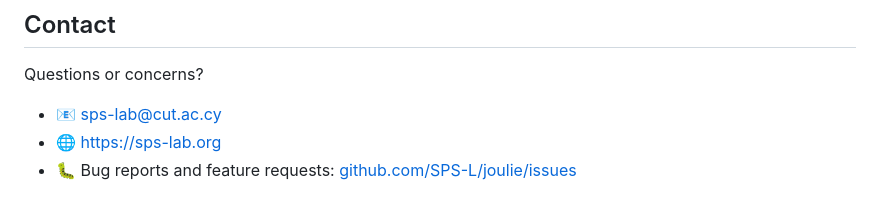
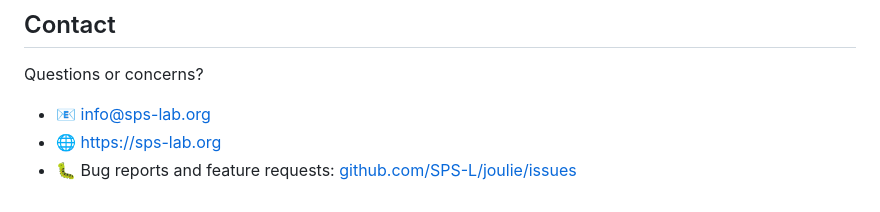
Before and after one commit to SPS-L/joulie, a Markdown page: PRIVACY.md, the part around the change. GitHub-like rendering.

Commit message:
chore(privacy): update contact email to info@sps-lab.org

```diff
--- a/PRIVACY.md
+++ b/PRIVACY.md
@@ -98,6 +98,6 @@ If the privacy practices change in a future release, this page will be updated a
 ## Contact
 
 Questions or concerns?
-- 📧 [sps-lab@cut.ac.cy](mailto:sps-lab@cut.ac.cy)
+- 📧 [info@sps-lab.org](mailto:info@sps-lab.org)
 - 🌐 [https://sps-lab.org](https://sps-lab.org)
 - 🐛 Bug reports and feature requests: [github.com/SPS-L/joulie/issues](https://github.com/SPS-L/joulie/issues)
```
